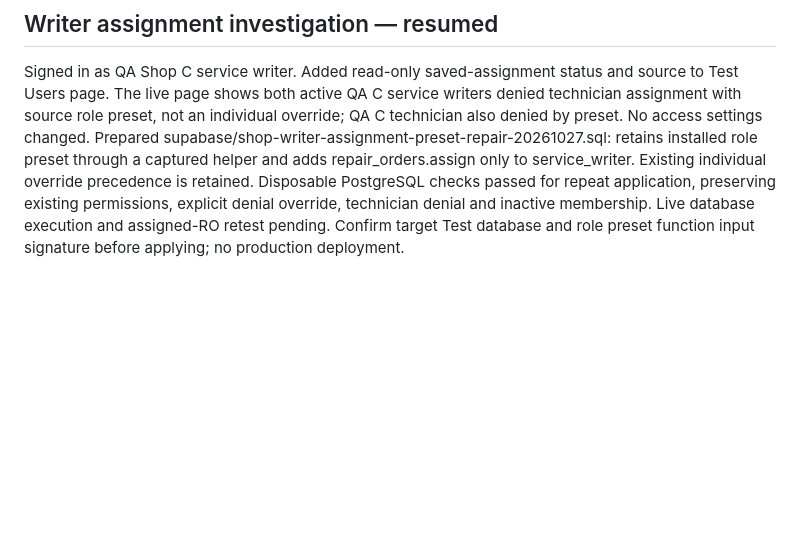
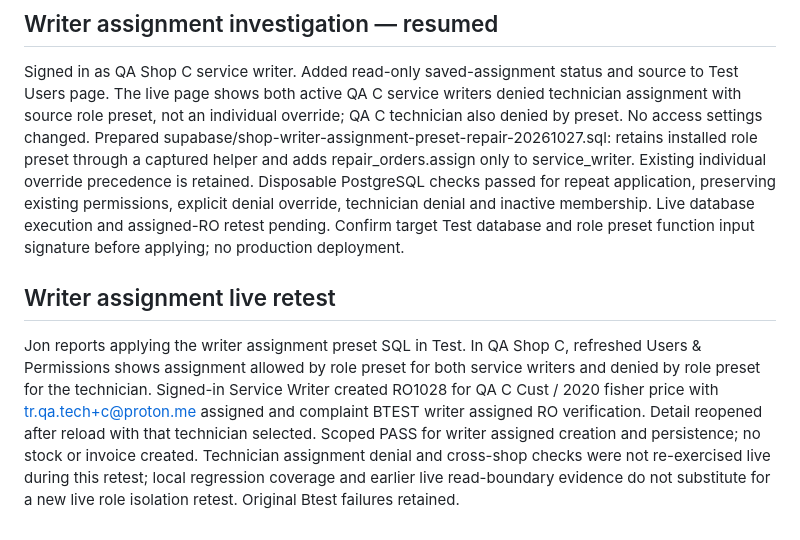
Before and after one commit to Jveslky/Operations-studio-v1, a Markdown page: docs/shop-btest-20261022.md, the part around the change. GitHub-like rendering; blank space fills up the shorter version.

Commit message:
Record live writer assigned repair order retest

```diff
--- a/docs/shop-btest-20261022.md
+++ b/docs/shop-btest-20261022.md
@@ -122,3 +122,7 @@ Next session: obtain deployed shop_role_permissions(text) and shop_has_permissio
 ## Writer assignment investigation — resumed
 
 Signed in as QA Shop C service writer. Added read-only saved-assignment status and source to Test Users page. The live page shows both active QA C service writers denied technician assignment with source role preset, not an individual override; QA C technician also denied by preset. No access settings changed. Prepared supabase/shop-writer-assignment-preset-repair-20261027.sql: retains installed role preset through a captured helper and adds repair_orders.assign only to service_writer. Existing individual override precedence is retained. Disposable PostgreSQL checks passed for repeat application, preserving existing permissions, explicit denial override, technician denial and inactive membership. Live database execution and assigned-RO retest pending. Confirm target Test database and role preset function input signature before applying; no production deployment.
+
+## Writer assignment live retest
+
+Jon reports applying the writer assignment preset SQL in Test. In QA Shop C, refreshed Users & Permissions shows assignment allowed by role preset for both service writers and denied by role preset for the technician. Signed-in Service Writer created RO1028 for QA C Cust / 2020 fisher price with tr.qa.tech+c@proton.me assigned and complaint BTEST writer assigned RO verification. Detail reopened after reload with that technician selected. Scoped PASS for writer assigned creation and persistence; no stock or invoice created. Technician assignment denial and cross-shop checks were not re-exercised live during this retest; local regression coverage and earlier live read-boundary evidence do not substitute for a new live role isolation retest. Original Btest failures retained.
```
